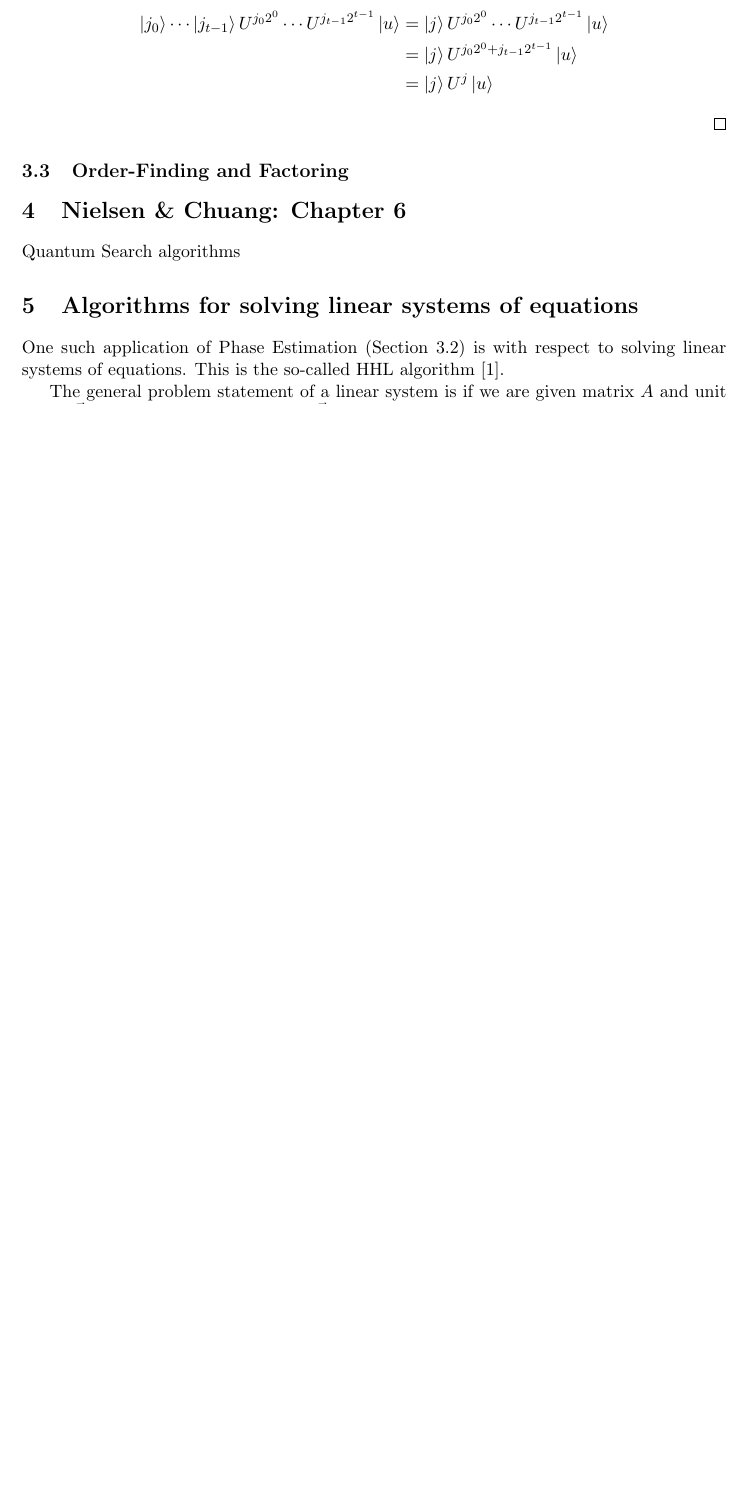
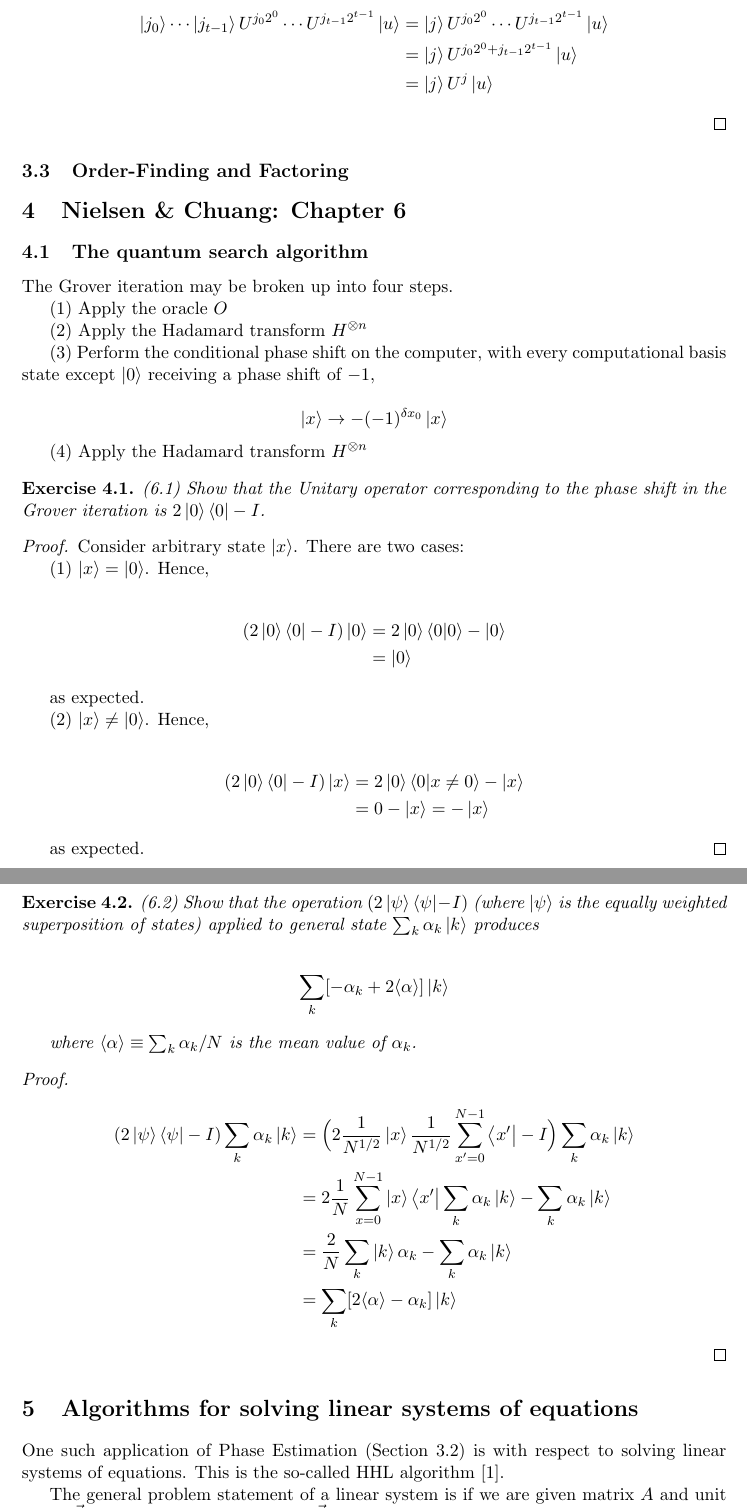
Before and after one commit to farice/Quantum-Machine-Learning, a LaTeX document (course_notes_sbahi.tex): part of page 28 of 32 before the commit and two parts of pages 28 and 29 of 33 after it, the two joined at a grey line, cut so that both start at the same text, the shorter picture padded with empty space. Compiled offline with pdfLaTeX.

Commit message:
Grover's

```diff
--- a/course_notes_sbahi.tex
+++ b/course_notes_sbahi.tex
@@ -1137,7 +1137,66 @@ Hence, we can apply the inverse QFT and get the state $\ket{\phi_1 \cdots \phi_t
 
 \section{Nielsen \& Chuang: Chapter 6}
 
-Quantum Search algorithms
+\subsection{The quantum search algorithm}
+
+The Grover iteration may be broken up into four steps.
+
+(1) Apply the oracle $O$
+
+(2) Apply the Hadamard transform $H^{\otimes n}$
+
+(3) Perform the conditional phase shift on the computer, with every computational basis
+state except $\ket{0}$ receiving a phase shift of $-1$,
+
+$$ \ket{x} \rightarrow -(-1)^{\delta x_0} \ket{x} $$
+
+(4) Apply the Hadamard transform $H^{\otimes n}$
+
+\begin{exercise}(6.1) Show that the Unitary operator corresponding to the phase shift in the Grover iteration is $2 \ket{0}\bra{0} - I$.
+	\begin{proof}
+	Consider arbitrary state $\ket{x}$. There are two cases:
+
+	(1) $\ket{x} = \ket{0}$. Hence,
+
+	\begin{align*}
+ 	(2 \ket{0}\bra{0} - I)\ket{0} &= 2\ket{0}\bra{0}\ket{0} - \ket{0} \\
+ 	&= \ket{0}
+ \end{align*}
+
+as expected.
+
+(2) $\ket{x} \neq \ket{0}$. Hence,
+
+	\begin{align*}
+ 	(2 \ket{0}\bra{0} - I)\ket{x} &= 2\ket{0}\bra{0}\ket{x \neq 0} - \ket{x} \\
+ 	&= 0 - \ket{x} = -\ket{x}
+ \end{align*}
+
+as expected.
+	\end{proof}
+
+\end{exercise}
+
+\begin{exercise}(6.2) Show that the operation $(2 \ket{\psi}\bra{\psi} - I)$ (where $\ket{\psi}$ is the equally weighted superposition of states) applied to general state $\sum_k \alpha_k \ket{k}$ produces
+
+\begin{align*}
+\sum_k [ -\alpha_k + 2\langle \alpha \rangle ] \ket{k}
+\end{align*}
+
+	where $\langle \alpha \rangle \equiv \sum_k \alpha_k / N$ is the mean value of $\alpha_k$.
+
+	\begin{proof}
+		\begin{align*}
+			(2 \ket{\psi}\bra{\psi} - I) \sum_k \alpha_k \ket{k} &= \Big(2\frac{1}{N^{1/2}}\ket{x} \frac{1}{N^{1/2}} \sum_{x'=0}^{N-1} \bra{x'} - I\Big)\sum_k \alpha_k \ket{k} \\
+			&= 2\frac{1}{N} \sum_{x=0}^{N-1} \ket{x}\bra{x'}\sum_k \alpha_k \ket{k} -\sum_k \alpha_k \ket{k} \\
+			&= \frac{2}{N} \sum_k \ket{k}  \alpha_k -\sum_k \alpha_k \ket{k} \\
+			&= \sum_k [ 2\langle \alpha \rangle -\alpha_k ] \ket{k}
+		\end{align*}
+
+	\end{proof}
+
+\end{exercise}
+
 
 \section{Algorithms for solving linear systems of equations}
 
```
Also changed, not shown: course_notes_sbahi.pdf.
